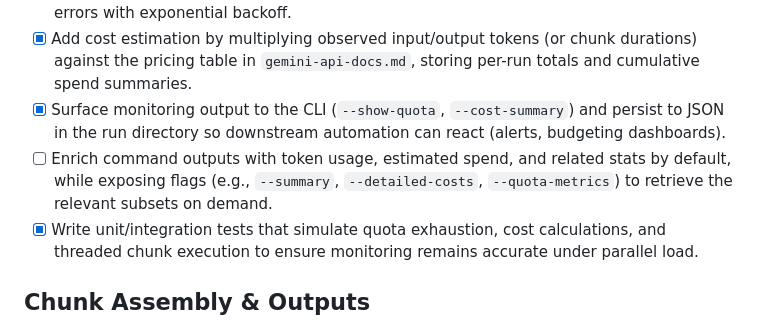
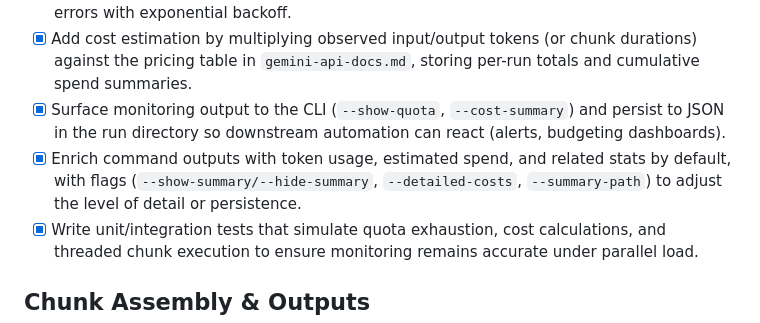
Before and after one commit to kgruiz/Recapit, a Markdown page: todo.md, the part around the change. Drawn GitHub-style.

Commit message:
chore: mark cli telemetry todo complete

```diff
--- a/todo.md
+++ b/todo.md
@@ -14,7 +14,7 @@
 - [x] Build a quota monitor that tracks per-model RPM/TPM and concurrent upload caps using the published limits (≤2 GB per file, ≤20 GB storage, ≤100 concurrent batch jobs); emit pre-emptive sleeps or warnings before hitting 80% utilization and handle `429`/quota errors with exponential backoff.
 - [x] Add cost estimation by multiplying observed input/output tokens (or chunk durations) against the pricing table in `gemini-api-docs.md`, storing per-run totals and cumulative spend summaries.
 - [x] Surface monitoring output to the CLI (`--show-quota`, `--cost-summary`) and persist to JSON in the run directory so downstream automation can react (alerts, budgeting dashboards).
-- [ ] Enrich command outputs with token usage, estimated spend, and related stats by default, while exposing flags (e.g., `--summary`, `--detailed-costs`, `--quota-metrics`) to retrieve the relevant subsets on demand.
+- [x] Enrich command outputs with token usage, estimated spend, and related stats by default, with flags (`--show-summary/--hide-summary`, `--detailed-costs`, `--summary-path`) to adjust the level of detail or persistence.
 - [x] Write unit/integration tests that simulate quota exhaustion, cost calculations, and threaded chunk execution to ensure monitoring remains accurate under parallel load.
 
 ## Chunk Assembly & Outputs
```
